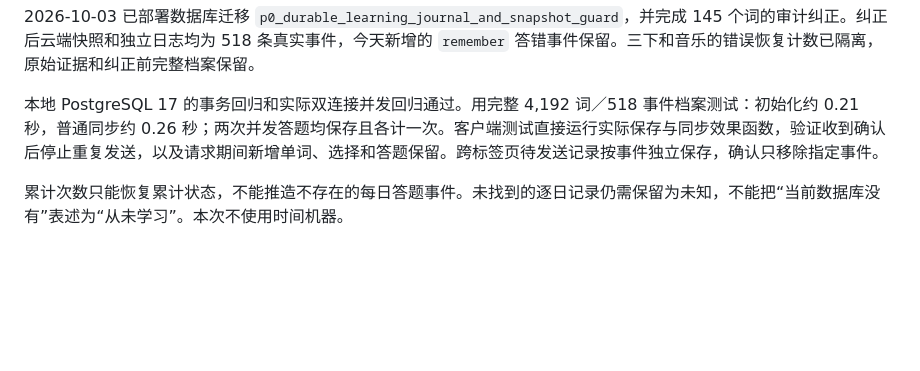
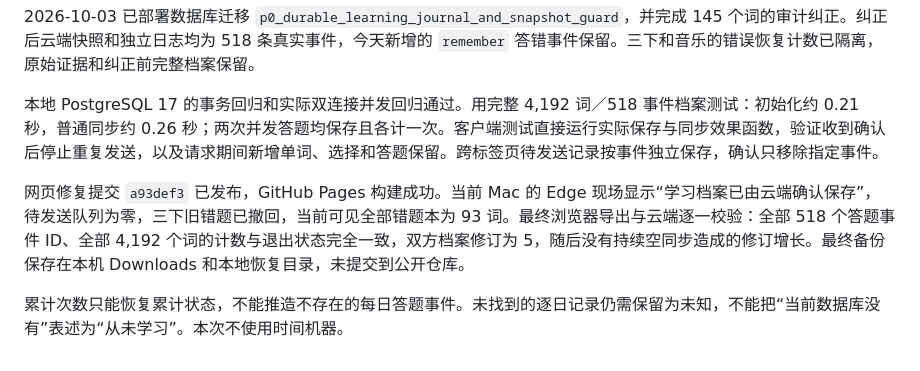
Before and after one commit to lesong36/vocab-master, a Markdown page: docs/p0-learning-data-loss.md, the part around the change. GitHub-like rendering; blank space fills up the shorter version.

Commit message:
Record verified recovery boundaries so historical gaps remain explicit
The deployed client and cloud agree on all retained answers and counters after quarantining unsupported legacy restoration.

Confidence: high
Tested: Live Edge cloud acknowledgement and complete event/count fingerprint comparison
Not-tested: Missing daily answers from September 28 through October 1 remain unrecovered

```diff
--- a/docs/p0-learning-data-loss.md
+++ b/docs/p0-learning-data-loss.md
@@ -40,4 +40,6 @@
 
 本地 PostgreSQL 17 的事务回归和实际双连接并发回归通过。用完整 4,192 词／518 事件档案测试：初始化约 0.21 秒，普通同步约 0.26 秒；两次并发答题均保存且各计一次。客户端测试直接运行实际保存与同步效果函数，验证收到确认后停止重复发送，以及请求期间新增单词、选择和答题保留。跨标签页待发送记录按事件独立保存，确认只移除指定事件。
 
+网页修复提交 `a93def3` 已发布，GitHub Pages 构建成功。当前 Mac 的 Edge 现场显示“学习档案已由云端确认保存”，待发送队列为零，三下旧错题已撤回，当前可见全部错题本为 93 词。最终浏览器导出与云端逐一校验：全部 518 个答题事件 ID、全部 4,192 个词的计数与退出状态完全一致，双方档案修订为 5，随后没有持续空同步造成的修订增长。最终备份保存在本机 Downloads 和本地恢复目录，未提交到公开仓库。
+
 累计次数只能恢复累计状态，不能推造不存在的每日答题事件。未找到的逐日记录仍需保留为未知，不能把“当前数据库没有”表述为“从未学习”。本次不使用时间机器。
```
